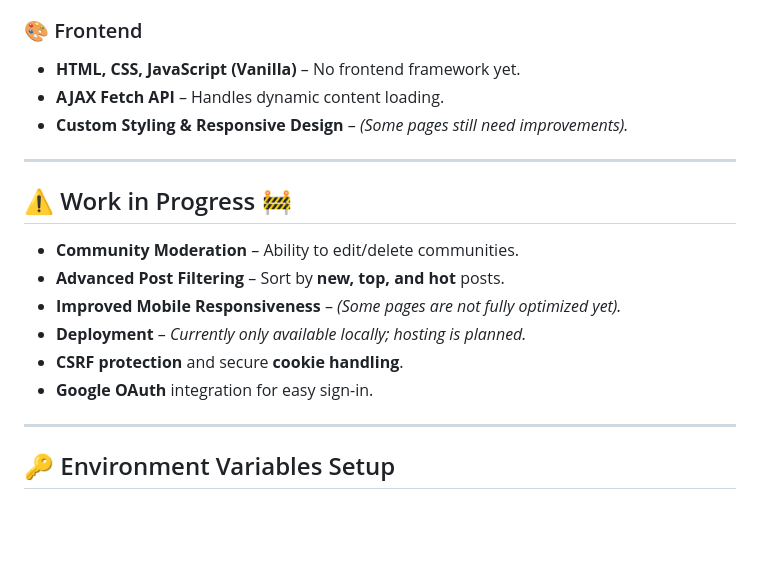
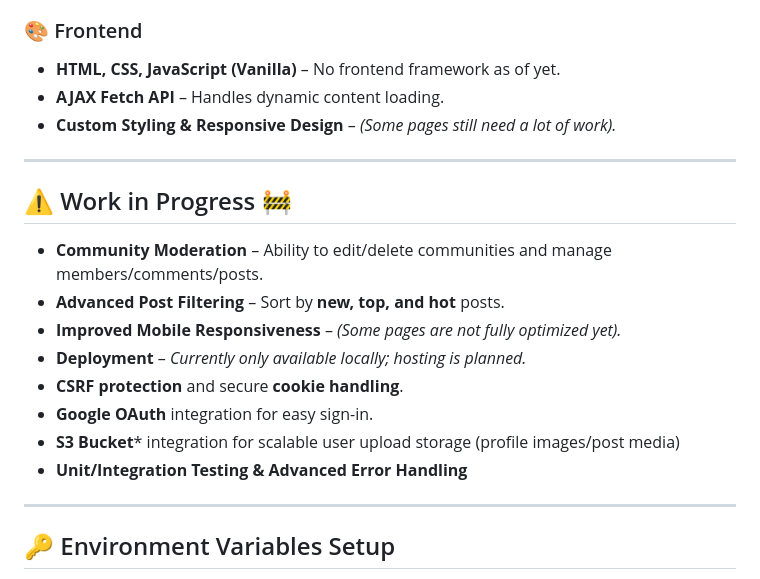
Before and after one commit to lucamarsman/hive-forum, a Markdown page: README.md, the part around the change. Drawn GitHub-style; blank space fills up the shorter version.

```diff
--- a/README.md
+++ b/README.md
@@ -47,20 +47,22 @@ Hive Forum is a **full-stack community-driven discussion platform** where users
 - **Rate Limiting** – To prevent API abuse.
 
 ### 🎨 Frontend
-- **HTML, CSS, JavaScript (Vanilla)** – No frontend framework yet.
+- **HTML, CSS, JavaScript (Vanilla)** – No frontend framework as of yet.
 - **AJAX Fetch API** – Handles dynamic content loading.
-- **Custom Styling & Responsive Design** – _(Some pages still need improvements)._
+- **Custom Styling & Responsive Design** – _(Some pages still need a lot of work)._
 
 ---
 
 ## ⚠️ Work in Progress 🚧
 
-- **Community Moderation** – Ability to edit/delete communities.
+- **Community Moderation** – Ability to edit/delete communities and manage members/comments/posts.
 - **Advanced Post Filtering** – Sort by **new, top, and hot** posts.
 - **Improved Mobile Responsiveness** – _(Some pages are not fully optimized yet)._
 - **Deployment** – _Currently only available locally; hosting is planned._
 - **CSRF protection** and secure **cookie handling**.
 - **Google OAuth** integration for easy sign-in.
+- **S3 Bucket*** integration for scalable user upload storage (profile images/post media)
+- **Unit/Integration Testing & Advanced Error Handling**
 
 ---
 
```
